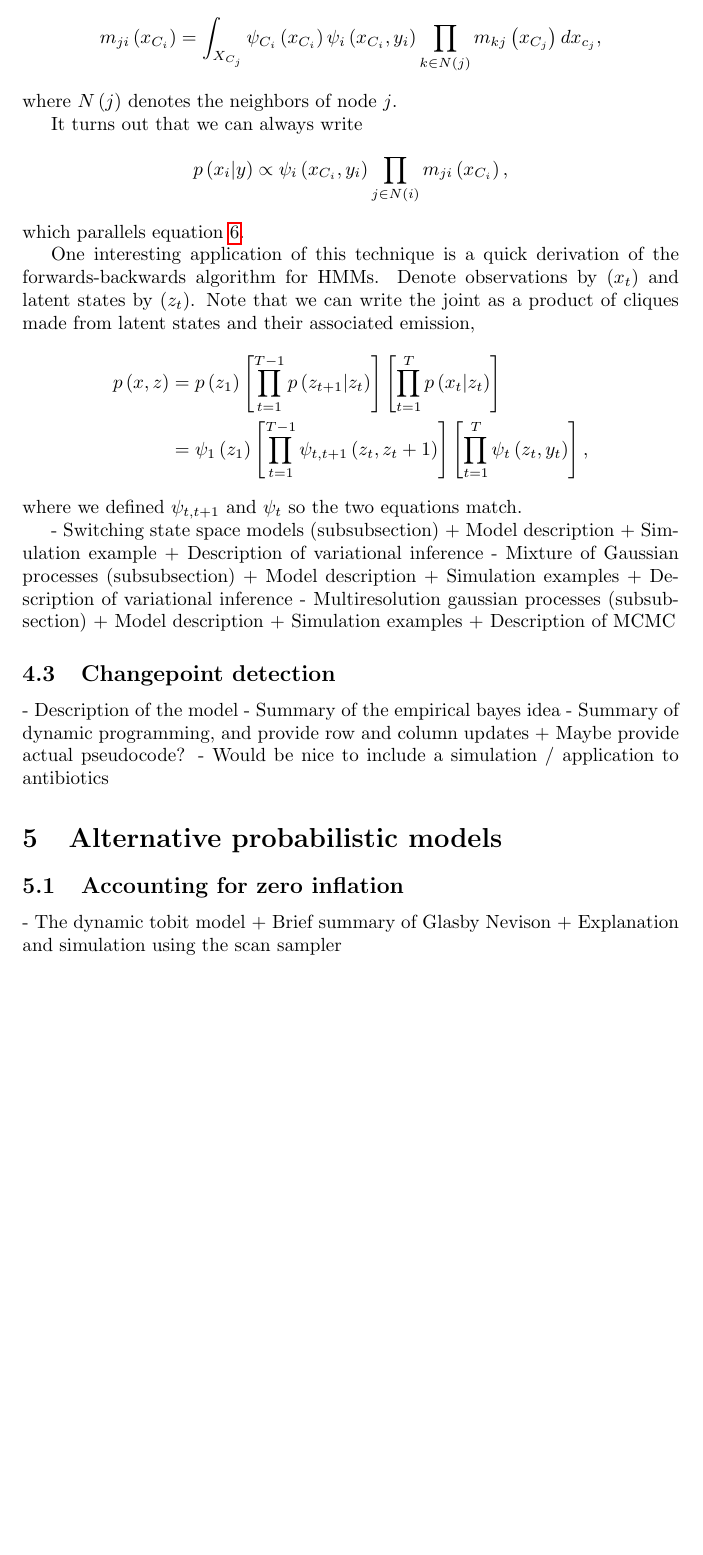
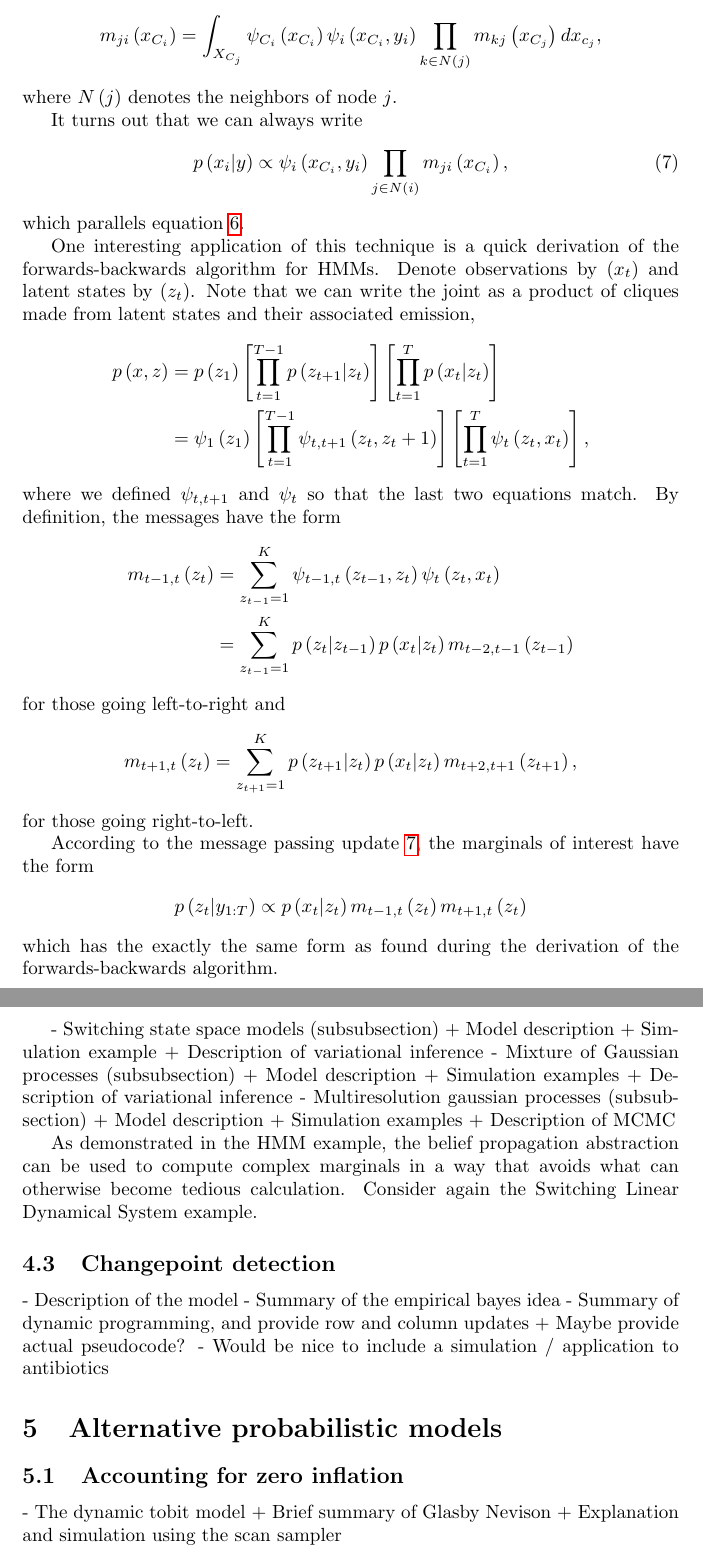
Before and after one commit to krisrs1128/microbiome_regime_detection, a LaTeX paper (doc/chapter.tex): part of page 34 of 38 before the commit and two parts of pages 34 and 35 of 38 after it, the two joined at a grey line, cut so that both start at the same text, the shorter picture padded with empty space. Compiled offline with pdfLaTeX.

Commit message:
writing message passing

```diff
--- a/doc/chapter.tex
+++ b/doc/chapter.tex
@@ -1914,9 +1914,10 @@ independence graph linking the $x_i$'s. Define messages according to
 where $N\left(j\right)$ denotes the neighbors of node $j$.
 
 It turns out that we can always write
-\begin{align*}
+\begin{align}
+  \label{eq:message_update}
   p\left(x_{i} \vert y\right) &\propto \psi_{i}\left(x_{C_i}, y_i\right) \prod_{j \in N\left(i\right)} m_{ji}\left(x_{C_i}\right),
-\end{align*}
+\end{align}
 which parallels equation \ref{eq:message_passing_example}.
 
 One interesting application of this technique is a quick derivation of the
@@ -1927,9 +1928,27 @@ product of cliques made from latent states and their associated emission,
   p\left(x, z\right) &= p\left(z_1\right) \left[\prod_{t = 1}^{T - 1} p\left(z_{t + 1} \vert z_t\right)\right]
   \left[\prod_{t = 1}^{T} p\left(x_t \vert z_t\right)\right] \\
     &= \psi_1\left(z_1\right) \left[\prod_{t = 1}^{T - 1} \psi_{t, t + 1}\left(z_t, z_t +
-    1\right)\right] \left[\prod_{t = 1}^{T} \psi_t\left(z_t, y_t\right)\right],
-\end{align*}
-where we defined $\psi_{t, t + 1}$ and $\psi_t$ so the two equations match.
+    1\right)\right] \left[\prod_{t = 1}^{T} \psi_t\left(z_t, x_t\right)\right],
+\end{align*}
+where we defined $\psi_{t, t + 1}$ and $\psi_t$ so that the last two equations
+match. By definition, the messages have the form
+\begin{align*}
+  m_{t - 1, t}\left(z_{t}\right) &= \sum_{z_{t - 1} = 1}^{K} \psi_{t - 1, t}\left(z_{t - 1}, z_t\right) \psi_{t}\left(z_t, x_t\right) \\
+  &= \sum_{z_{t - 1} = 1}^{K} p\left(z_t \vert z_{t - 1}\right)p\left(x_t \vert z_t\right)m_{t - 2, t - 1}\left(z_{t - 1}\right)
+\end{align*}
+for those going left-to-right and
+\begin{align*}
+  m_{t + 1, t}\left(z_t\right) &= \sum_{z_{t + 1} = 1}^{K} p\left(z_{t + 1}\vert z_t\right)p\left(x_t \vert z_t\right)m_{t + 2, t + 1}\left(z_{t + 1}\right),
+\end{align*}
+for those going right-to-left.
+
+According to the message passing update \ref{eq:message_update}, the marginals
+of interest have the form
+\begin{align*}
+  p\left(z_{t} \vert y_{1:T}\right) &\propto p\left(x_t \vert z_t\right) m_{t - 1, t}\left(z_t\right)m_{t + 1, t}\left(z_t\right)
+\end{align*}
+which has the exactly the same form as found during the derivation of the
+forwards-backwards algorithm.
 
 - Switching state space models (subsubsection)
    + Model description
@@ -1944,6 +1963,10 @@ where we defined $\psi_{t, t + 1}$ and $\psi_t$ so the two equations match.
   + Simulation examples
   + Description of MCMC
 
+As demonstrated in the HMM example, the belief propagation abstraction can be
+used to compute complex marginals in a way that avoids what can otherwise become
+tedious calculation. Consider again the Switching Linear Dynamical System
+example.
 
 \subsection{Changepoint detection}
 
```
